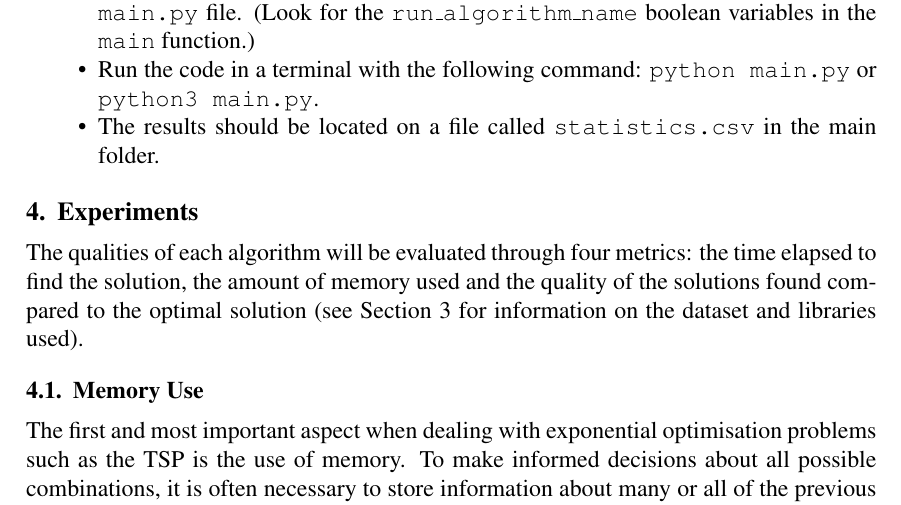
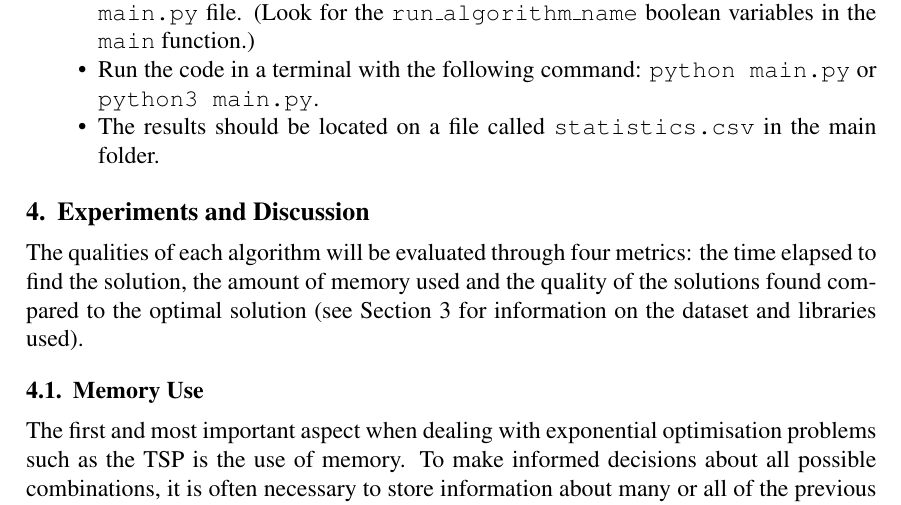
Before and after one commit to juanmbraga/travelling-salesperson-intractability, a LaTeX paper (documentation/main.tex): part of page 4 of 8, cut so that both start at the same text. Compiled offline with pdfLaTeX.

Commit message:
documentation section title update

```diff
--- a/documentation/main.tex
+++ b/documentation/main.tex
@@ -179,7 +179,7 @@ and allocated memory, as they provided the most convenient interface. As mention
   \item The results should be located on a file called \texttt{statistics.csv} in the main folder.
 \end{itemize}
 
-\section{Experiments} \label{sec:experiments}
+\section{Experiments and Discussion} \label{sec:experiments}
 
 The qualities of each algorithm will be evaluated through four metrics: the time elapsed
 to find the solution, the amount of memory used and the quality of the solutions found
```
